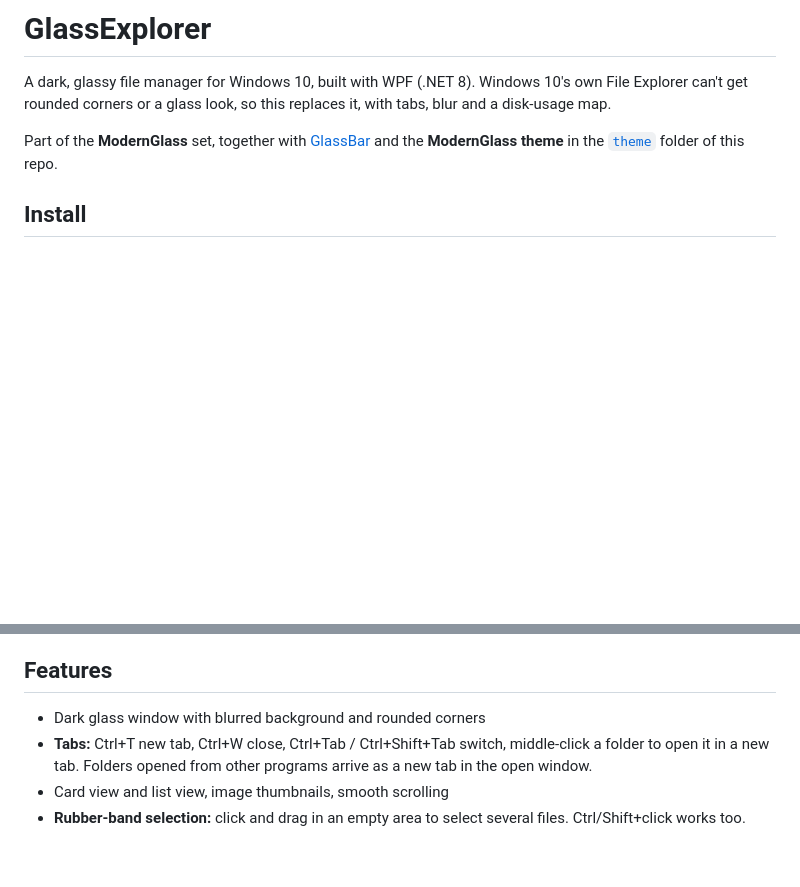
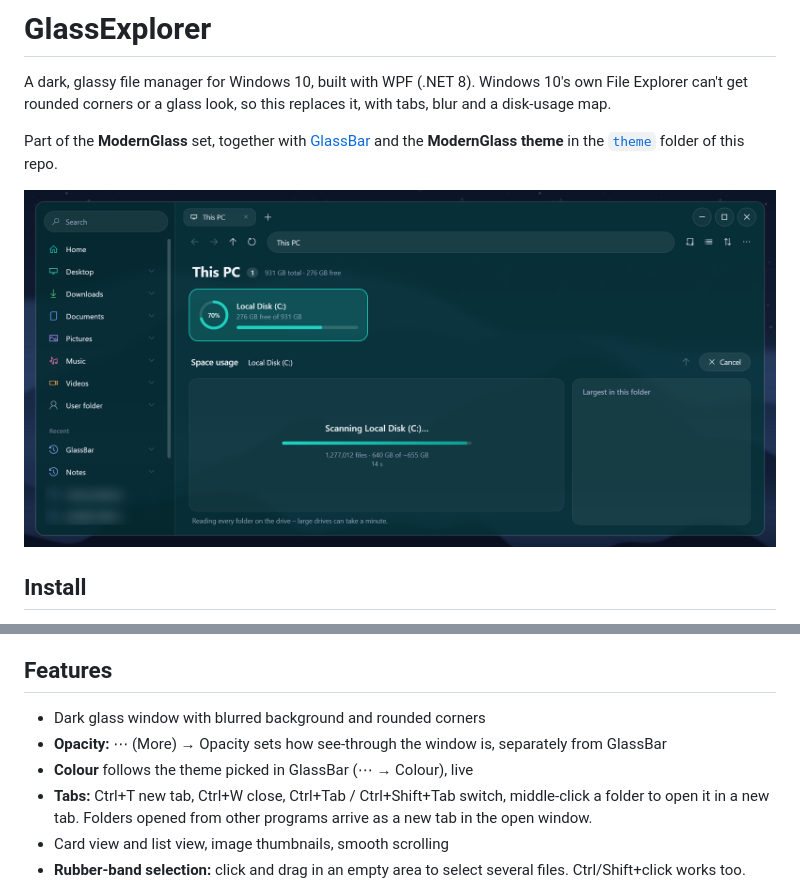
Before and after one commit to carrotunderscore/GlassExplorer, a Markdown page: README.md, 2 parts joined by grey strips. Drawn GitHub-style; pictures changed too: docs/screenshot.png (added); blank space fills up the shorter version.

```diff
--- a/README.md
+++ b/README.md
@@ -5,6 +5,8 @@ can't get rounded corners or a glass look, so this replaces it, with tabs, blur
 
 Part of the **ModernGlass** set, together with [GlassBar](https://github.com/carrotunderscore/GlassBar)
 and the **ModernGlass theme** in the [`theme`](theme) folder of this repo.
+
+![GlassExplorer showing This PC over the desktop](docs/screenshot.png)
 
 ## Install
 
@@ -24,6 +26,8 @@ and the **ModernGlass theme** in the [`theme`](theme) folder of this repo.
 ## Features
 
 - Dark glass window with blurred background and rounded corners
+- **Opacity:** ⋯ (More) → Opacity sets how see-through the window is, separately from GlassBar
+- **Colour** follows the theme picked in GlassBar (⋯ → Colour), live
 - **Tabs:** Ctrl+T new tab, Ctrl+W close, Ctrl+Tab / Ctrl+Shift+Tab switch, middle-click a folder to open it in a new tab.
   Folders opened from other programs arrive as a new tab in the open window.
 - Card view and list view, image thumbnails, smooth scrolling
```
Also changed, not shown: 8 other files.
